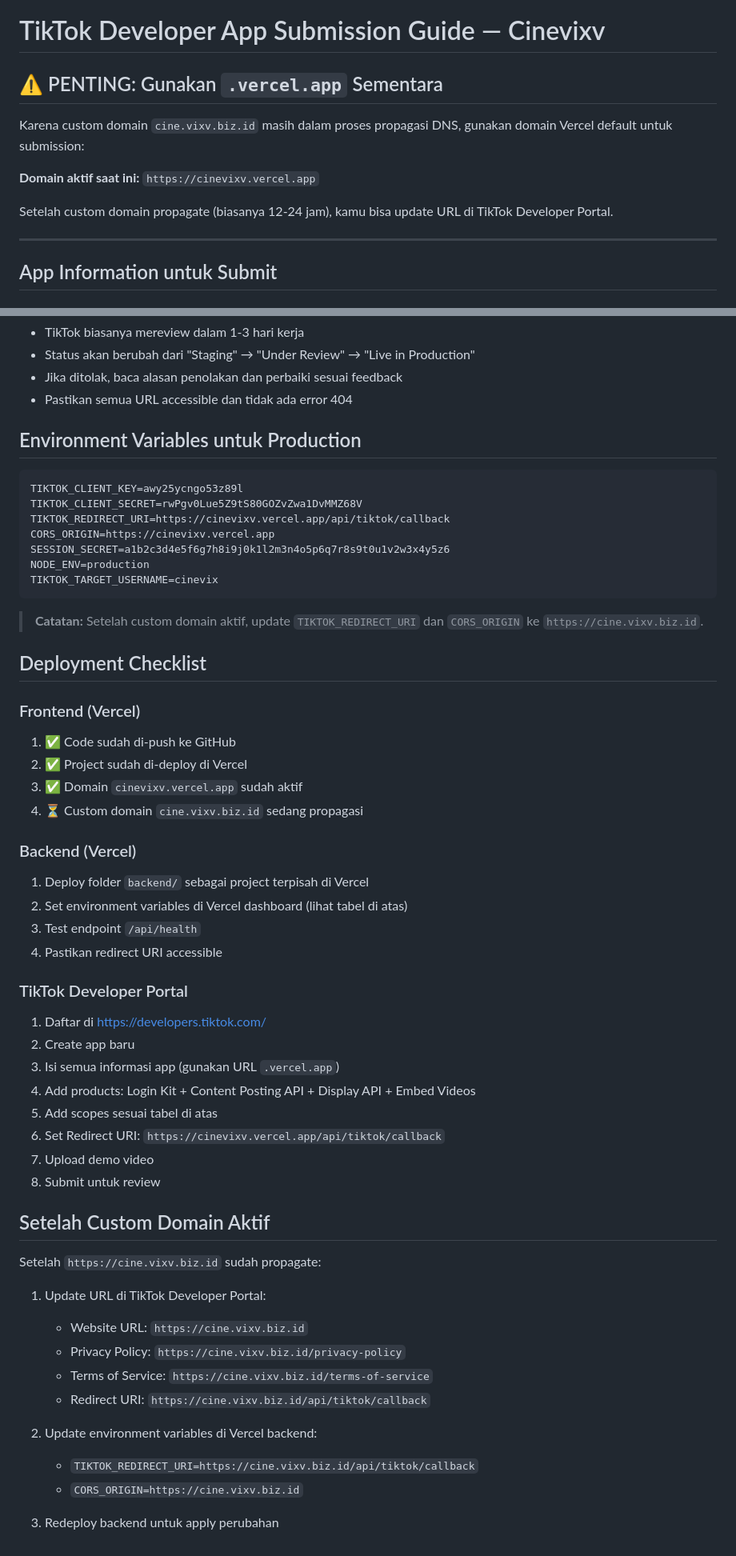
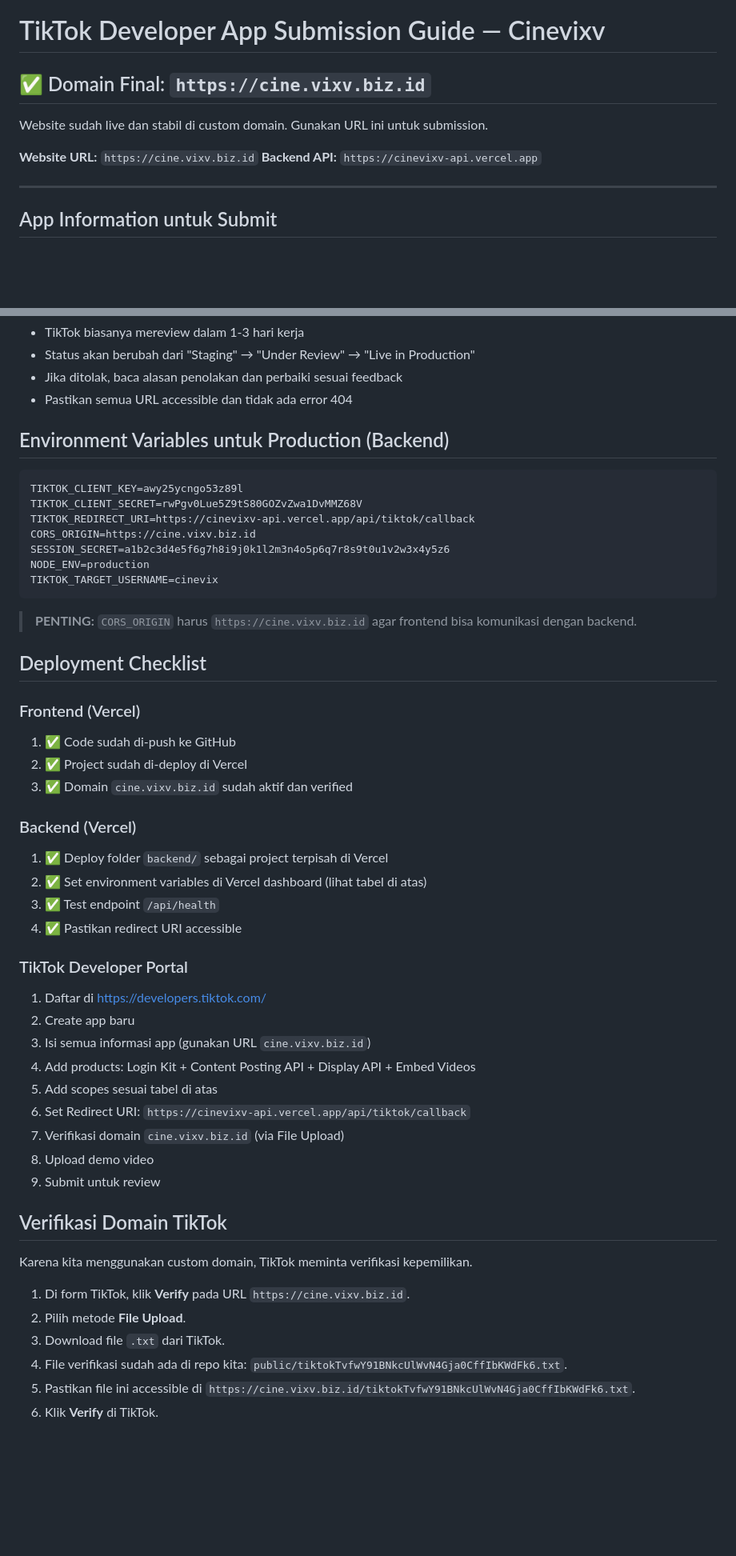
Before and after one commit to vixvdev/cinevixv, a Markdown page: 00-docs/tiktok-submission-guide.md, 2 parts joined by grey strips. Shown at 80% size. Rendered like a GitHub page; blank space fills up the shorter version.

Commit message:
docs: update submission guides to use final domain cine.vixv.biz.id

````diff
--- a/00-docs/tiktok-submission-guide.md
+++ b/00-docs/tiktok-submission-guide.md
@@ -1,12 +1,11 @@
 # TikTok Developer App Submission Guide — Cinevixv
 
-## ⚠️ PENTING: Gunakan `.vercel.app` Sementara
+## ✅ Domain Final: `https://cine.vixv.biz.id`
 
-Karena custom domain `cine.vixv.biz.id` masih dalam proses propagasi DNS, gunakan domain Vercel default untuk submission:
+Website sudah live dan stabil di custom domain. Gunakan URL ini untuk submission.
 
-**Domain aktif saat ini:** `https://cinevixv.vercel.app`
-
-Setelah custom domain propagate (biasanya 12-24 jam), kamu bisa update URL di TikTok Developer Portal.
+**Website URL:** `https://cine.vixv.biz.id`
+**Backend API:** `https://cinevixv-api.vercel.app`
 
 ---
 
@@ -97,56 +97,51 @@ Platform ulasan film & series Indonesia. Auto-post konten editorial ke TikTok &
 - Jika ditolak, baca alasan penolakan dan perbaiki sesuai feedback
 - Pastikan semua URL accessible dan tidak ada error 404
 
-## Environment Variables untuk Production
+## Environment Variables untuk Production (Backend)
 
 ```env
 TIKTOK_CLIENT_KEY=awy25ycngo53z89l
 TIKTOK_CLIENT_SECRET=rwPgv0Lue5Z9tS80GOZvZwa1DvMMZ68V
-TIKTOK_REDIRECT_URI=https://cinevixv.vercel.app/api/tiktok/callback
-CORS_ORIGIN=https://cinevixv.vercel.app
+TIKTOK_REDIRECT_URI=https://cinevixv-api.vercel.app/api/tiktok/callback
+CORS_ORIGIN=https://cine.vixv.biz.id
 SESSION_SECRET=a1b2c3d4e5f6g7h8i9j0k1l2m3n4o5p6q7r8s9t0u1v2w3x4y5z6
 NODE_ENV=production
 TIKTOK_TARGET_USERNAME=cinevix
 ```
 
-> **Catatan:** Setelah custom domain aktif, update `TIKTOK_REDIRECT_URI` dan `CORS_ORIGIN` ke `https://cine.vixv.biz.id`.
+> **PENTING:** `CORS_ORIGIN` harus `https://cine.vixv.biz.id` agar frontend bisa komunikasi dengan backend.
 
 ## Deployment Checklist
 
 ### Frontend (Vercel)
 1. ✅ Code sudah di-push ke GitHub
 2. ✅ Project sudah di-deploy di Vercel
-3. ✅ Domain `cinevixv.vercel.app` sudah aktif
-4. ⏳ Custom domain `cine.vixv.biz.id` sedang propagasi
+3. ✅ Domain `cine.vixv.biz.id` sudah aktif dan verified
 
 ### Backend (Vercel)
-1. Deploy folder `backend/` sebagai project terpisah di Vercel
-2. Set environment variables di Vercel dashboard (lihat tabel di atas)
-3. Test endpoint `/api/health`
-4. Pastikan redirect URI accessible
+1. ✅ Deploy folder `backend/` sebagai project terpisah di Vercel
+2. ✅ Set environment variables di Vercel dashboard (lihat tabel di atas)
+3. ✅ Test endpoint `/api/health`
+4. ✅ Pastikan redirect URI accessible
 
 ### TikTok Developer Portal
 1. Daftar di https://developers.tiktok.com/
 2. Create app baru
-3. Isi semua informasi app (gunakan URL `.vercel.app`)
+3. Isi semua informasi app (gunakan URL `cine.vixv.biz.id`)
 4. Add products: Login Kit + Content Posting API + Display API + Embed Videos
 5. Add scopes sesuai tabel di atas
-6. Set Redirect URI: `https://cinevixv.vercel.app/api/tiktok/callback`
-7. Upload demo video
-8. Submit untuk review
+6. Set Redirect URI: `https://cinevixv-api.vercel.app/api/tiktok/callback`
+7. Verifikasi domain `cine.vixv.biz.id` (via File Upload)
+8. Upload demo video
+9. Submit untuk review
 
-## Setelah Custom Domain Aktif
+## Verifikasi Domain TikTok
 
-Setelah `https://cine.vixv.biz.id` sudah propagate:
+Karena kita menggunakan custom domain, TikTok meminta verifikasi kepemilikan.
 
-1. Update URL di TikTok Developer Portal:
-   - Website URL: `https://cine.vixv.biz.id`
-   - Privacy Policy: `https://cine.vixv.biz.id/privacy-policy`
-   - Terms of Service: `https://cine.vixv.biz.id/terms-of-service`
-   - Redirect URI: `https://cine.vixv.biz.id/api/tiktok/callback`
-
-2. Update environment variables di Vercel backend:
-   - `TIKTOK_REDIRECT_URI=https://cine.vixv.biz.id/api/tiktok/callback`
-   - `CORS_ORIGIN=https://cine.vixv.biz.id`
-
-3. Redeploy backend untuk apply perubahan
+1. Di form TikTok, klik **Verify** pada URL `https://cine.vixv.biz.id`.
+2. Pilih metode **File Upload**.
+3. Download file `.txt` dari TikTok.
+4. File verifikasi sudah ada di repo kita: `public/tiktokTvfwY91BNkcUlWvN4Gja0CffIbKWdFk6.txt`.
+5. Pastikan file ini accessible di `https://cine.vixv.biz.id/tiktokTvfwY91BNkcUlWvN4Gja0CffIbKWdFk6.txt`.
+6. Klik **Verify** di TikTok.
````
Also changed, not shown: other parts of 00-docs/tiktok-submission-guide.md (+9 -8 lines), 00-docs/tiktok-form-text.md (+26 -25 lines).
